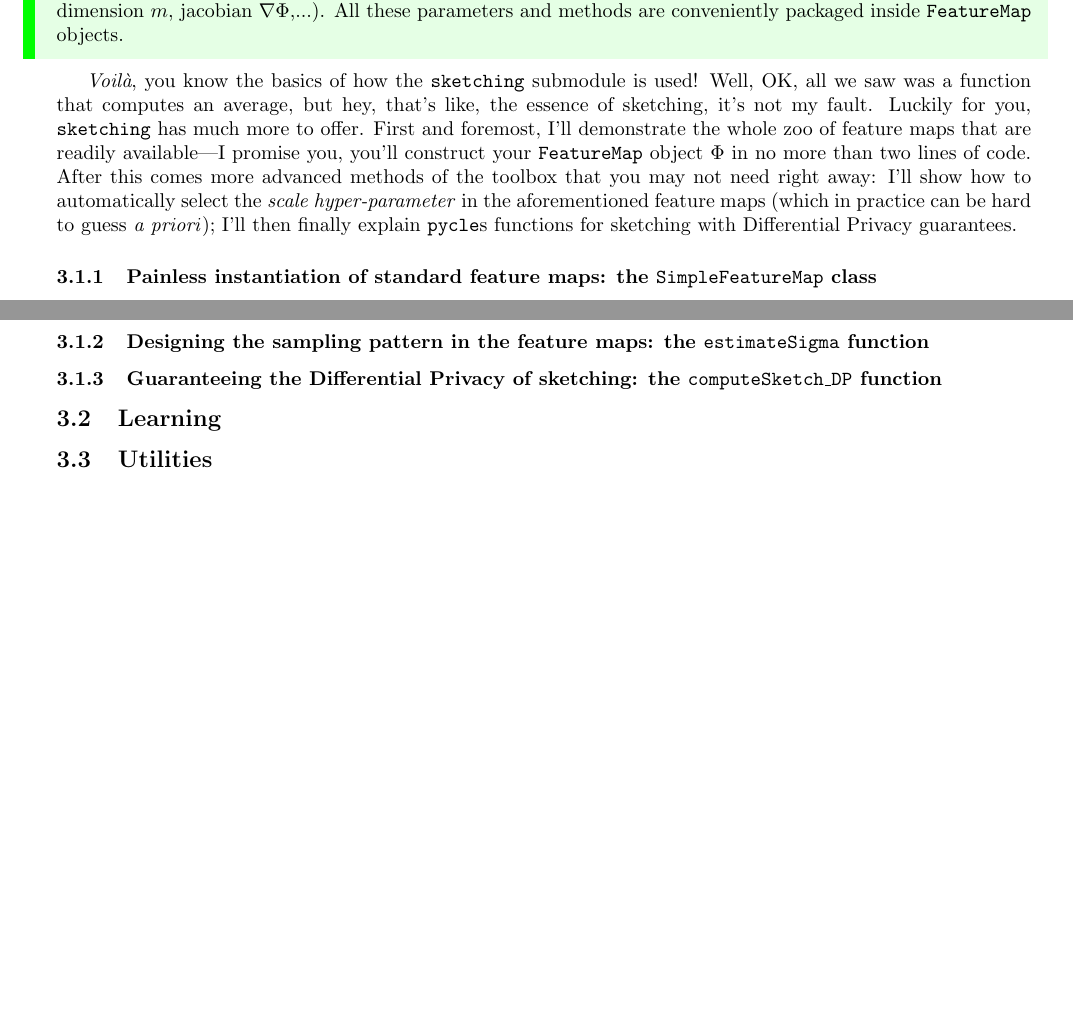
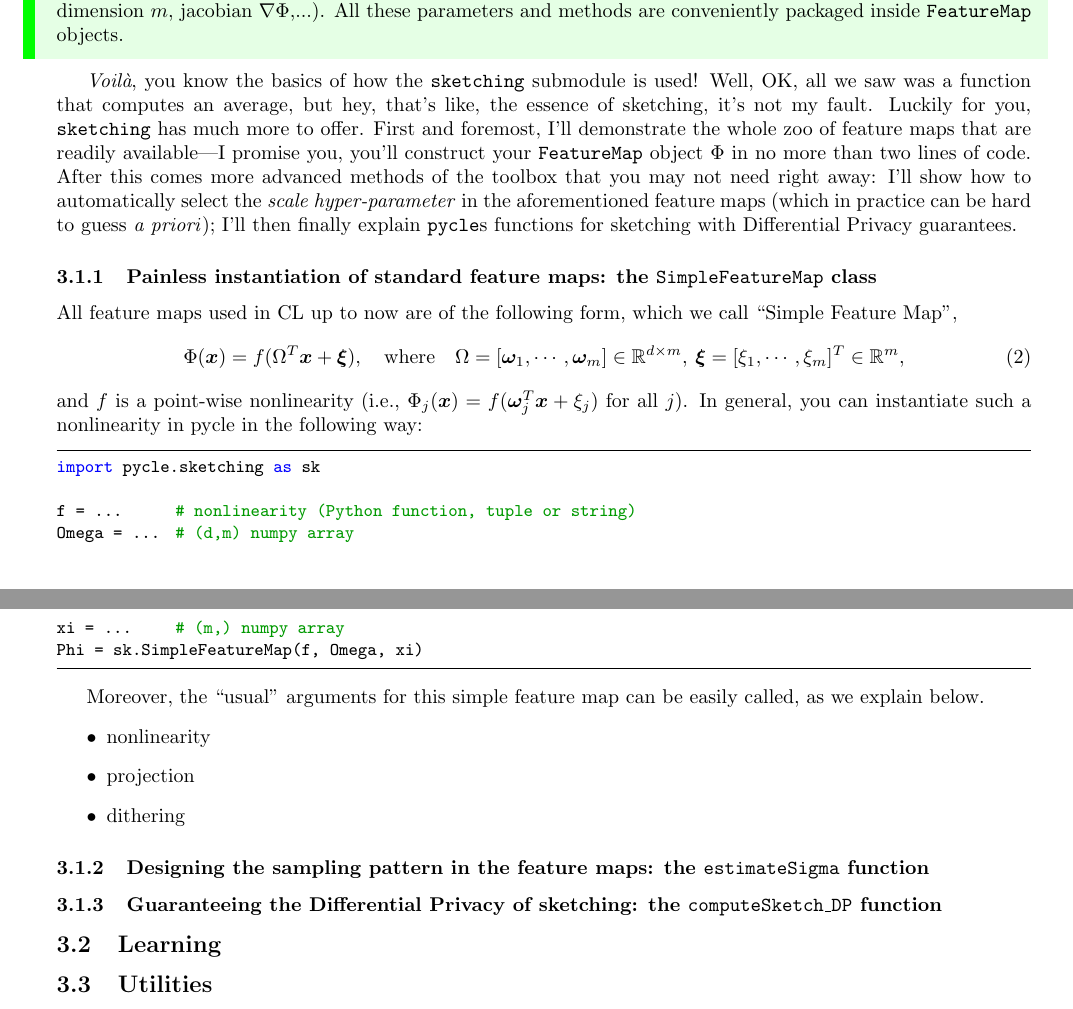
Before and after one commit to schellekensv/pycle, a LaTeX paper (Guide/guide.tex): two parts of pages 2 and 3 of 4, joined at a grey line, cut so that both start at the same text, the shorter picture padded with empty space. Compiled offline with pdfLaTeX; the source files are stored in an older character set and shown here as Unicode.

Commit message:
Guide small update

```diff
--- a/Guide/guide.tex
+++ b/Guide/guide.tex
@@ -181,7 +181,26 @@ Why do we use \code{FeatureMap} objects instead of (Python) functions to represe
 \emph{Voilà}, you know the basics of how the \code{sketching} submodule is used! Well, OK, all we saw was a function that computes an average, but hey, that's like, the essence of sketching, it's not my fault. Luckily for you, \code{sketching} has much more to offer. First and foremost, I'll demonstrate the whole zoo of feature maps that are readily available---I promise you, you'll construct your \code{FeatureMap} object $\Phi$ in no more than two lines of code. After this comes more advanced methods of the toolbox that you may not need right away: I'll show how to automatically select the \emph{scale hyper-parameter} in the aforementioned feature maps (which in practice can be hard to guess \emph{a priori}); I'll then finally explain \code{pycle}s functions for sketching with Differential Privacy guarantees.
 
 \subsubsection{Painless instantiation of standard feature maps: the \code{SimpleFeatureMap} class}
-...
+All feature maps used in CL up to now are of the following form, which we call ``Simple Feature Map'',
+\begin{equation}
+\Phi(\Vec{x}) = f(\Omega^T\Vec{x} + \Vec{\xi}), \quad \text{where} \quad \Omega = [\Vec{\omega}_1, \cdots, \Vec{\omega}_m] \in \mathbb{R}^{d \times m}, \: \Vec{\xi} = [\xi_1, \cdots, \xi_m]^T \in \mathbb{R}^{m},
+\end{equation}
+and $f$ is a point-wise nonlinearity (i.e., $\Phi_j(\Vec{x}) = f(\Vec{\omega}_j^T\Vec{x} + \xi_j)$ for all $j$). In general, you can instantiate such a nonlinearity in pycle in the following way:
+\begin{lstlisting}
+import pycle.sketching as sk
+
+f = ...       # nonlinearity (Python function, tuple or string)
+Omega = ...   # (d,m) numpy array
+xi = ...      # (m,) numpy array
+Phi = sk.SimpleFeatureMap(f, Omega, xi)
+\end{lstlisting}
+
+Moreover, the ``usual'' arguments for this simple feature map can be easily called, as we explain below.
+\begin{itemize}
+	\item nonlinearity
+	\item projection
+	\item dithering
+\end{itemize}
 
 \subsubsection{Designing the sampling pattern in the feature maps: the \code{estimateSigma} function}
 
```
Also changed, not shown: Guide/guide.pdf.
